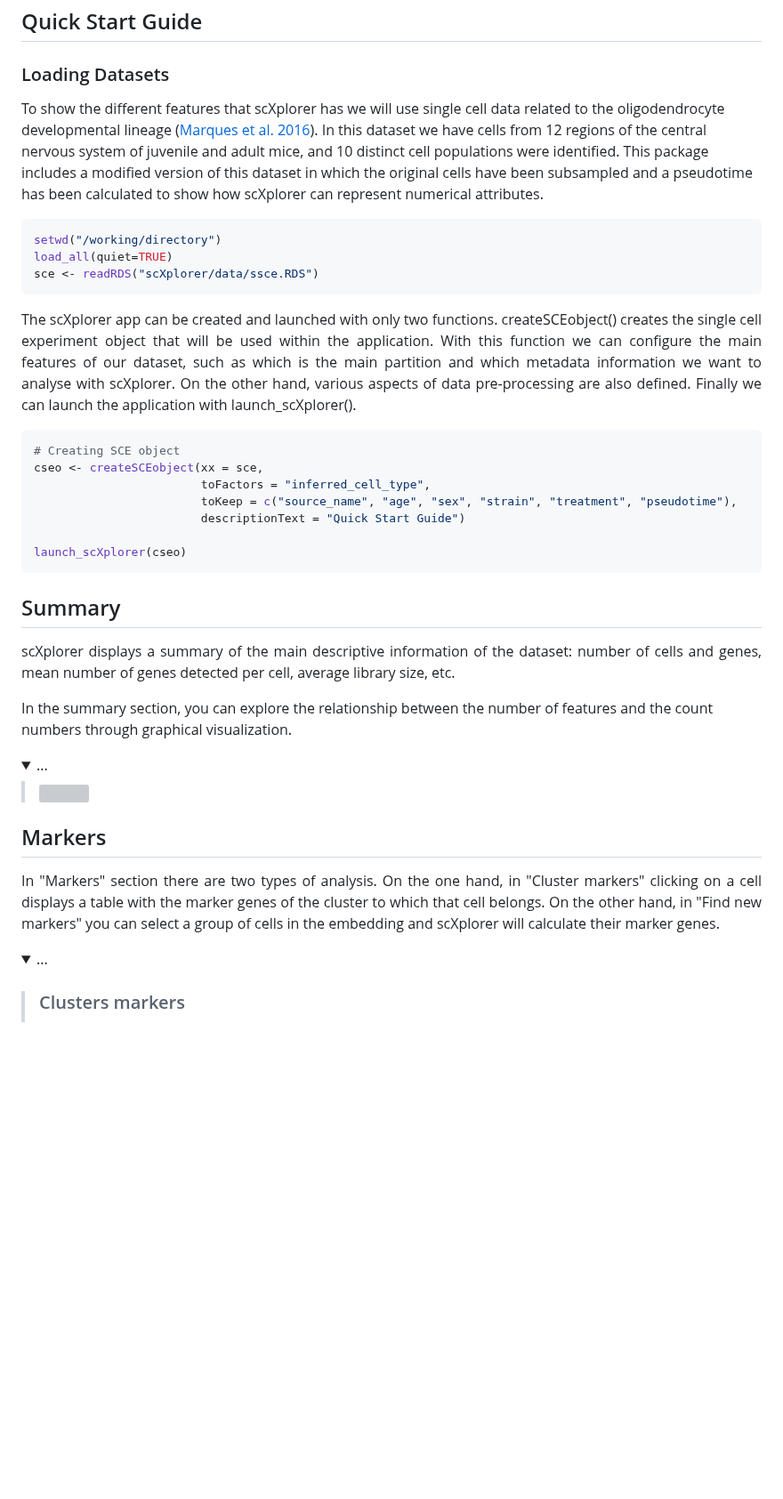
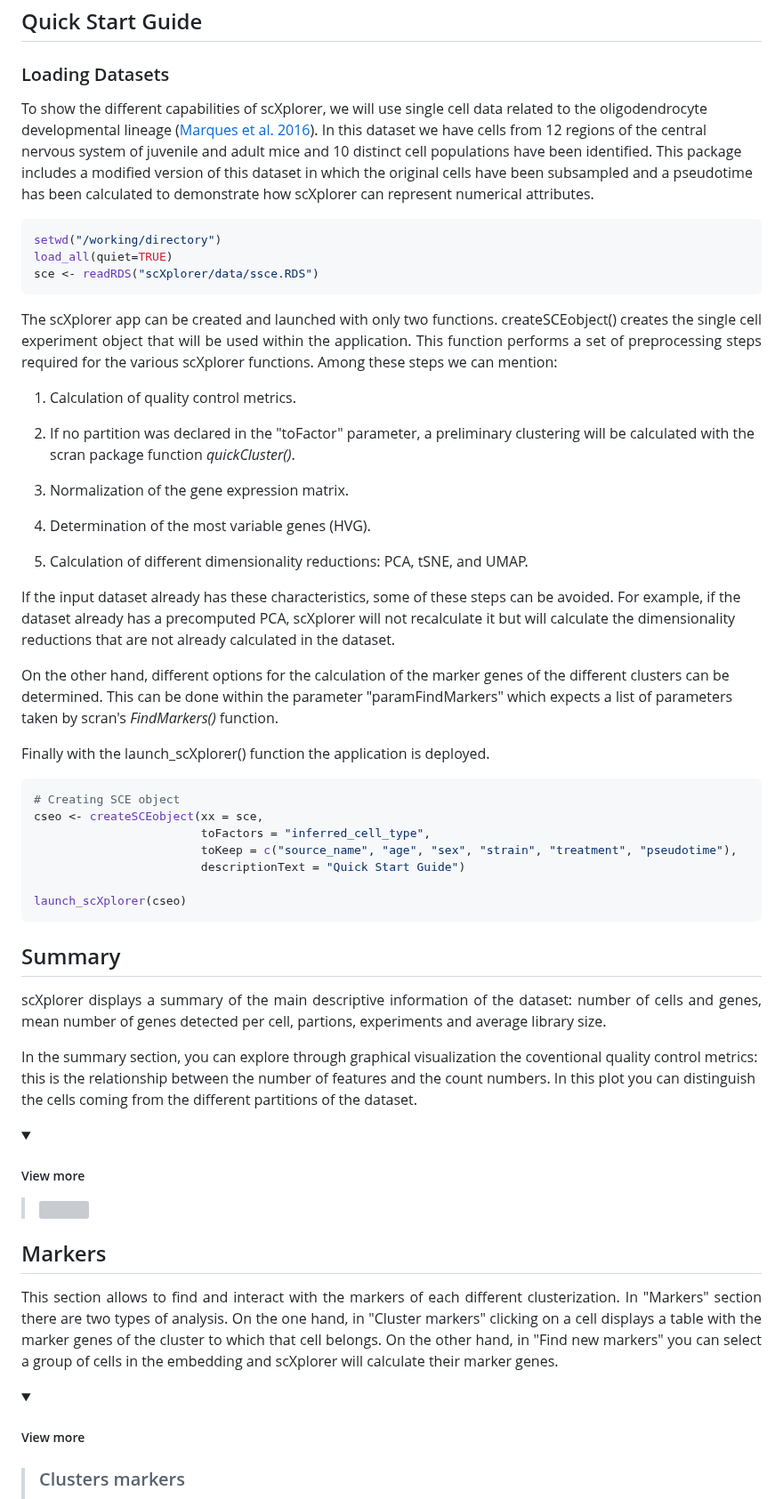
Before and after one commit to chernolabs/scX, a Markdown page: README.md, the part around one of its changes. Shown at 89% size. Rendered like a GitHub page; folded sections open; blank space fills up the shorter version; grey boxes are pictures that could not be loaded.

````diff
--- a/README.md
+++ b/README.md
@@ -35,9 +35,7 @@ devtools::install_github("tvegawaichman/scXplorer")
 ## Quick Start Guide
 ### Loading Datasets
 
-
-To show the different features that scXplorer has we will use single cell data related to the oligodendrocyte developmental lineage ([Marques et al. 2016](https://www.ncbi.nlm.nih.gov/pmc/articles/PMC5221728/)). In this dataset we have cells from 12 regions of the central nervous system of juvenile and adult mice, and 10 distinct cell populations were identified. This package includes a modified version of this dataset in which the original cells have been subsampled and a pseudotime has been calculated to show how scXplorer can represent numerical attributes.
-
+To show the different capabilities of scXplorer, we will use single cell data related to the oligodendrocyte developmental lineage ([Marques et al. 2016](https://www.ncbi.nlm.nih.gov/pmc/articles/PMC5221728/)). In this dataset we have cells from 12 regions of the central nervous system of juvenile and adult mice and 10 distinct cell populations have been identified. This package includes a modified version of this dataset in which the original cells have been subsampled and a pseudotime has been calculated to demonstrate how scXplorer can represent numerical attributes.
 
 ```R
 setwd("/working/directory")
@@ -46,7 +44,24 @@ sce <- readRDS("scXplorer/data/ssce.RDS")
 ```
 
 <p align="justify">
-The scXplorer app can be created and launched with only two functions. createSCEobject() creates the single cell experiment object that will be used within the application. With this function we can configure the main features of our dataset, such as which is the main partition and which metadata information we want to analyse with scXplorer.  On the other hand, various aspects of data pre-processing are also defined. Finally we can launch the application with launch_scXplorer().
+The scXplorer app can be created and launched with only two functions. createSCEobject() creates the single cell experiment object that will be used within the application. This function performs a set of preprocessing steps required for the various scXplorer functions. Among these steps we can mention:
+
+1. Calculation of quality control metrics.
+
+2. If no partition was declared in the "toFactor" parameter, a preliminary clustering will be calculated with the scran package function _quickCluster()_.
+
+3. Normalization of the gene expression matrix.
+
+4. Determination of the most variable genes (HVG).
+
+5. Calculation of different dimensionality reductions: PCA, tSNE, and UMAP.
+
+If the input dataset already has these characteristics, some of these steps can be avoided.  For example, if the dataset already has a precomputed PCA, scXplorer will not recalculate it but will calculate the dimensionality reductions that are not already calculated in the dataset.
+
+On the other hand, different options for the calculation of the marker genes of the different clusters can be determined. This can be done within the parameter "paramFindMarkers" which expects a list of parameters taken by scran's _FindMarkers()_ function.
+
+Finally with the launch_scXplorer() function the application is deployed.
+
 </p>
 
 ```R
@@ -61,22 +76,22 @@ launch_scXplorer(cseo)
 ## Summary
 
 <p align="justify">
-scXplorer displays a summary of the main descriptive information of the dataset: number of cells and genes, mean number of genes detected per cell, average library size, etc.
+scXplorer displays a summary of the main descriptive information of the dataset: number of cells and genes, mean number of genes detected per cell, partions, experiments and average library size.
 
-In the summary section, you can explore the relationship between the number of features and the count numbers through graphical visualization.
+In the summary section, you can explore through graphical visualization the coventional quality control metrics: this is the relationship between the number of features and the count numbers. In this plot you can distinguish the cells coming from the different partitions of the dataset.
 </p>
 
-<details><summary> ... </summary><blockquote>
+<details><summary> <h5> View more </h5> </summary><blockquote>
 <img src="/images/summary.gif" width="100%" />
 </blockquote></details>
 
 ##  Markers
 
 <p align="justify">
-In "Markers" section there are two types of analysis. On the one hand, in "Cluster markers" clicking on a cell displays a table with the marker genes of the cluster to which that cell belongs. On the other hand, in "Find new markers" you can select a group of cells in the embedding and scXplorer will calculate their marker genes.
+This section allows to find and interact with the markers of each different clusterization. In "Markers" section there are two types of analysis. On the one hand, in "Cluster markers" clicking on a cell displays a table with the marker genes of the cluster to which that cell belongs. On the other hand, in "Find new markers" you can select a group of cells in the embedding and scXplorer will calculate their marker genes.
 </p>
 
-<details><summary> ... </summary><blockquote>
+<details><summary> <h5> View more </h5> </summary><blockquote>
 
 ###  Clusters markers
 
````
Also changed, not shown: other parts of README.md (+8 -7 lines).
